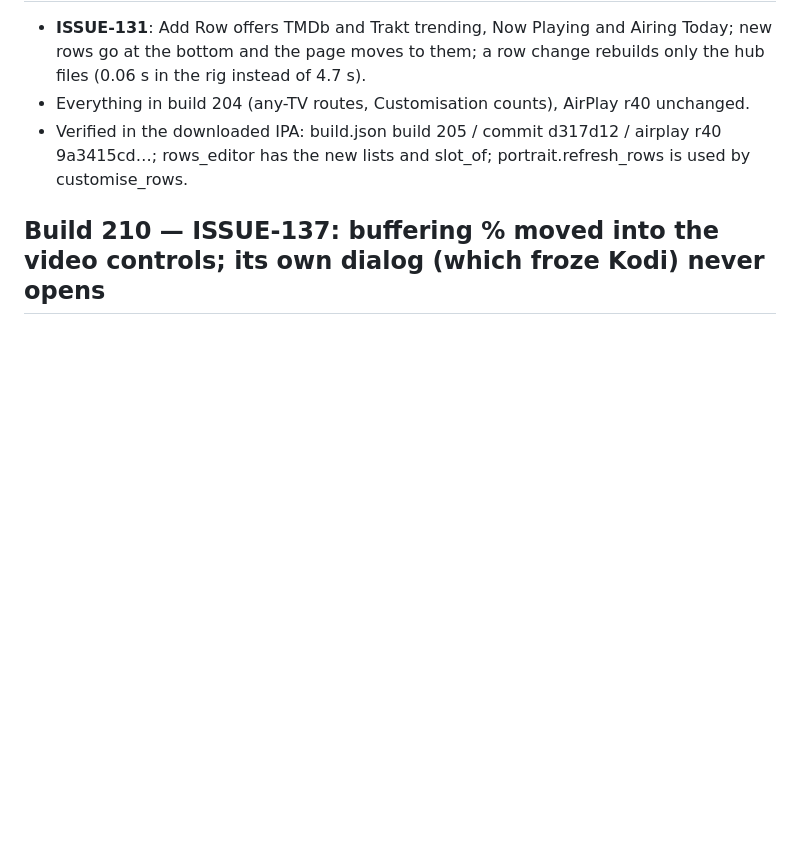
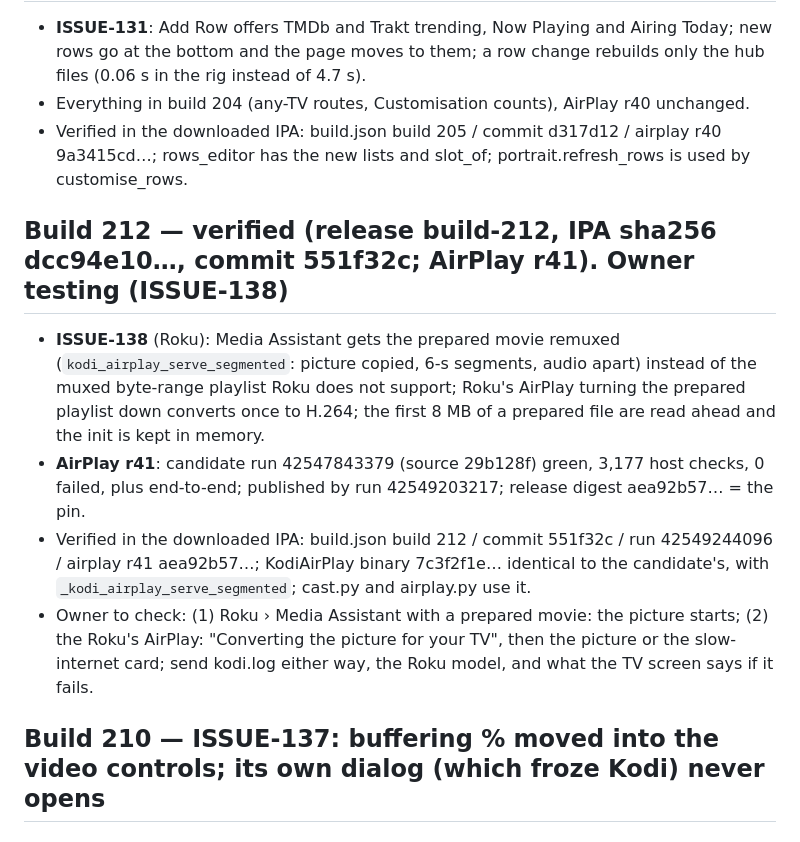
Before and after one commit to onlykappa/Kodi-Ios, a Markdown page: docs/HANDOFF-R28.md, the part around the change. GitHub-like rendering; blank space fills up the shorter version.

Commit message:
Build 212 verified (AirPlay r41, ISSUE-138 Roku) [skip ci]
Co-Authored-By: Claude Opus 5.5 <noreply@anthropic.com>
Claude-Session: https://claude.ai/code/session_01Tm7Lzm1cwg2kkdYNqVQ5zD

```diff
--- a/docs/HANDOFF-R28.md
+++ b/docs/HANDOFF-R28.md
@@ -440,6 +440,21 @@ Phases 1-3 (status model, slow-down instead of holds, docs/LOG-REVIEW-192.md), P
 - Verified in the downloaded IPA: build.json build 205 / commit d317d12 / airplay r40 9a3415cd…; rows_editor has the
   new lists and slot_of; portrait.refresh_rows is used by customise_rows.
 
+## Build 212 — verified (release build-212, IPA sha256 dcc94e10…, commit 551f32c; AirPlay r41). Owner testing (ISSUE-138)
+
+- **ISSUE-138** (Roku): Media Assistant gets the prepared movie remuxed (`kodi_airplay_serve_segmented`: picture
+  copied, 6-s segments, audio apart) instead of the muxed byte-range playlist Roku does not support; Roku's AirPlay
+  turning the prepared playlist down converts once to H.264; the first 8 MB of a prepared file are read ahead and
+  the init is kept in memory.
+- **AirPlay r41**: candidate run 42547843379 (source 29b128f) green, 3,177 host checks, 0 failed, plus end-to-end;
+  published by run 42549203217; release digest aea92b57… = the pin.
+- Verified in the downloaded IPA: build.json build 212 / commit 551f32c / run 42549244096 / airplay r41 aea92b57…;
+  KodiAirPlay binary 7c3f2f1e… identical to the candidate's, with `_kodi_airplay_serve_segmented`; cast.py and
+  airplay.py use it.
+- Owner to check: (1) Roku › Media Assistant with a prepared movie: the picture starts; (2) the Roku's AirPlay:
+  "Converting the picture for your TV", then the picture or the slow-internet card; send kodi.log either way, the
+  Roku model, and what the TV screen says if it fails.
+
 ## Build 210 — ISSUE-137: buffering % moved into the video controls; its own dialog (which froze Kodi) never opens
 
 ## Build 208 — ISSUE-136: all background work (uploads, copies, conversion) waits while Kodi plays or buffers a video; AirPlay unchanged
```
